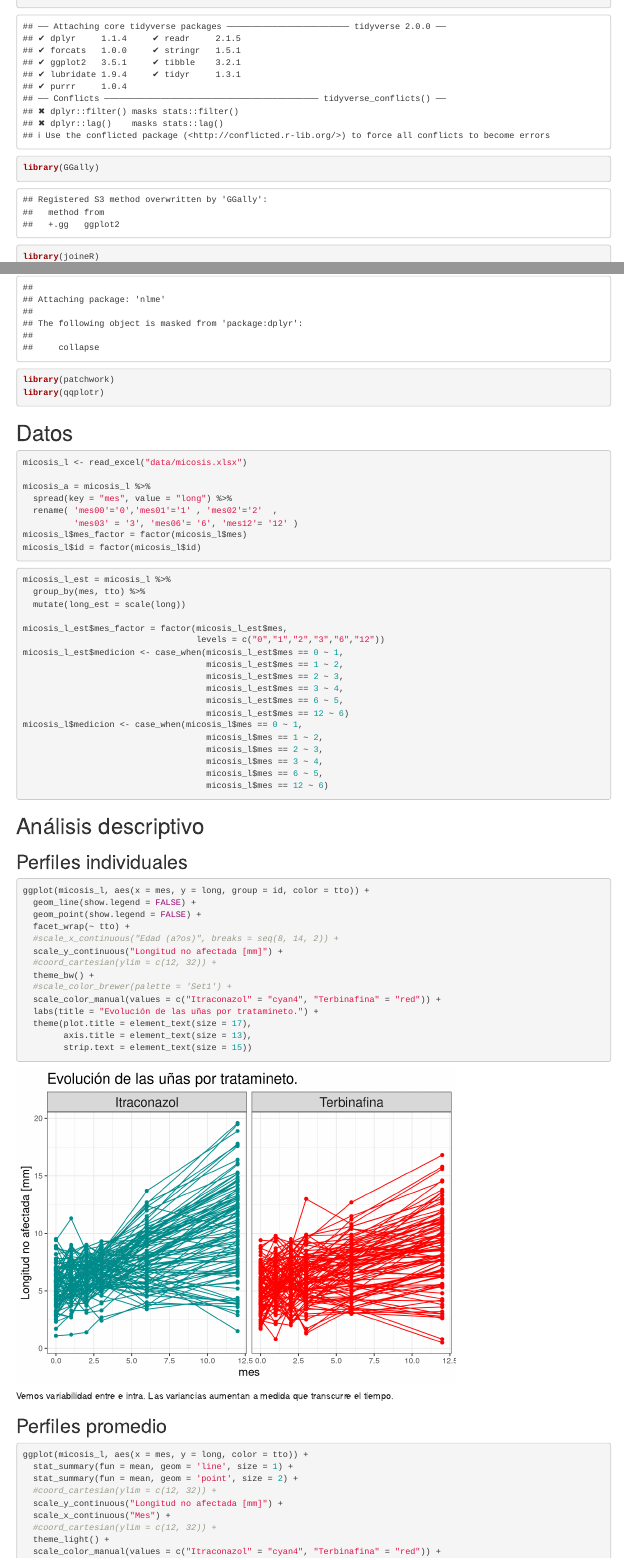
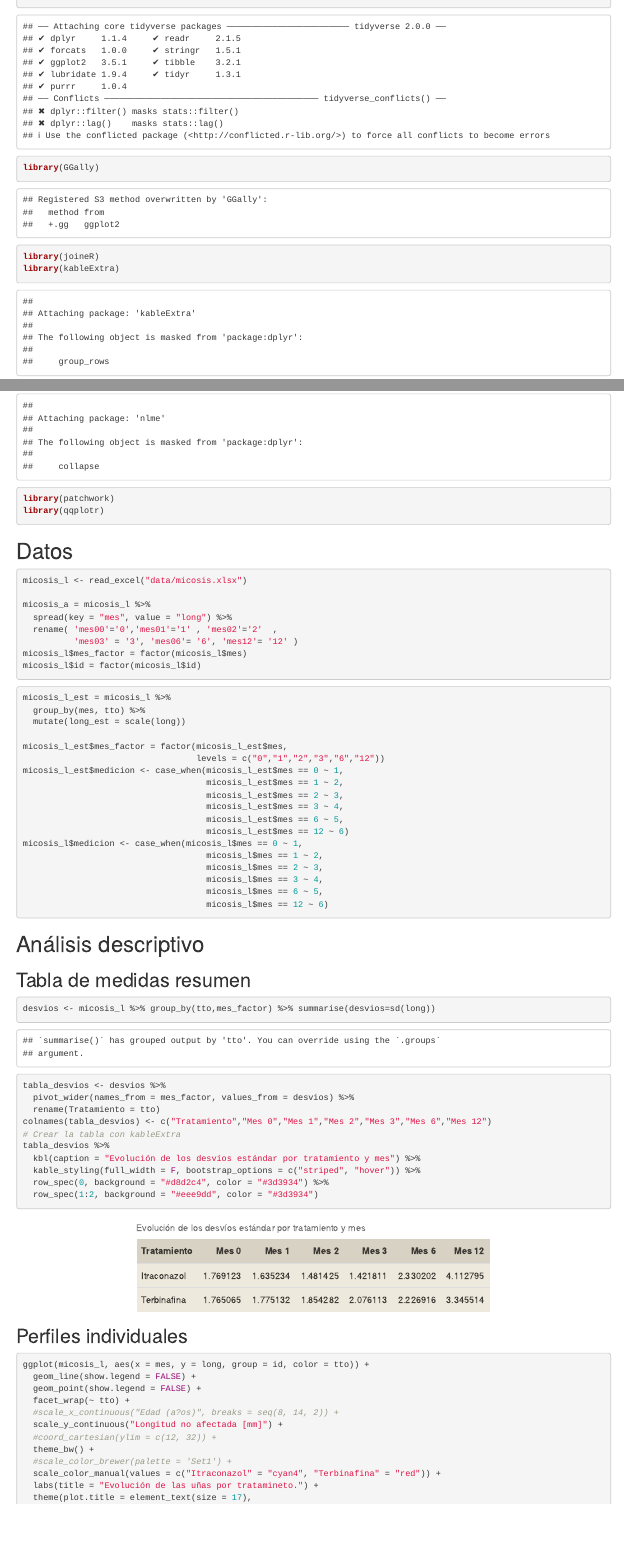
Before and after one commit to RomanLanda11/tp_panel_data, an R Markdown document (report.Rmd): the page in a window 1100 px wide, from 130 px down, and a second part further down, joined at a grey line. Rendered offline with R 4.5, knitr and Pandoc, with nearby package versions; some code elsewhere in the file could not run offline.

Commit message:
tabla de desvios

````diff
--- a/report.Rmd
+++ b/report.Rmd
@@ -9,9 +9,11 @@ library(readxl)
 library(tidyverse)
 library(GGally)
 library(joineR)
+library(kableExtra)
 library(nlme)
 library(patchwork)
 library(qqplotr)
+
 ```
 
 # Datos
@@ -50,6 +52,22 @@ micosis_l$medicion <- case_when(micosis_l$mes == 0 ~ 1,
 ```
 
 # Análisis descriptivo
+
+## Tabla de medidas resumen
+
+```{r}
+desvios <- micosis_l %>% group_by(tto,mes_factor) %>% summarise(desvios=sd(long))
+tabla_desvios <- desvios %>%
+  pivot_wider(names_from = mes_factor, values_from = desvios) %>%
+  rename(Tratamiento = tto)
+colnames(tabla_desvios) <- c("Tratamiento","Mes 0","Mes 1","Mes 2","Mes 3","Mes 6","Mes 12")
+# Crear la tabla con kableExtra
+tabla_desvios %>%
+  kbl(caption = "Evolución de los desvíos estándar por tratamiento y mes") %>%
+  kable_styling(full_width = F, bootstrap_options = c("striped", "hover")) %>%
+  row_spec(0, background = "#d8d2c4", color = "#3d3934") %>%
+  row_spec(1:2, background = "#eee9dd", color = "#3d3934")
+```
 
 ## Perfiles individuales
 
````
